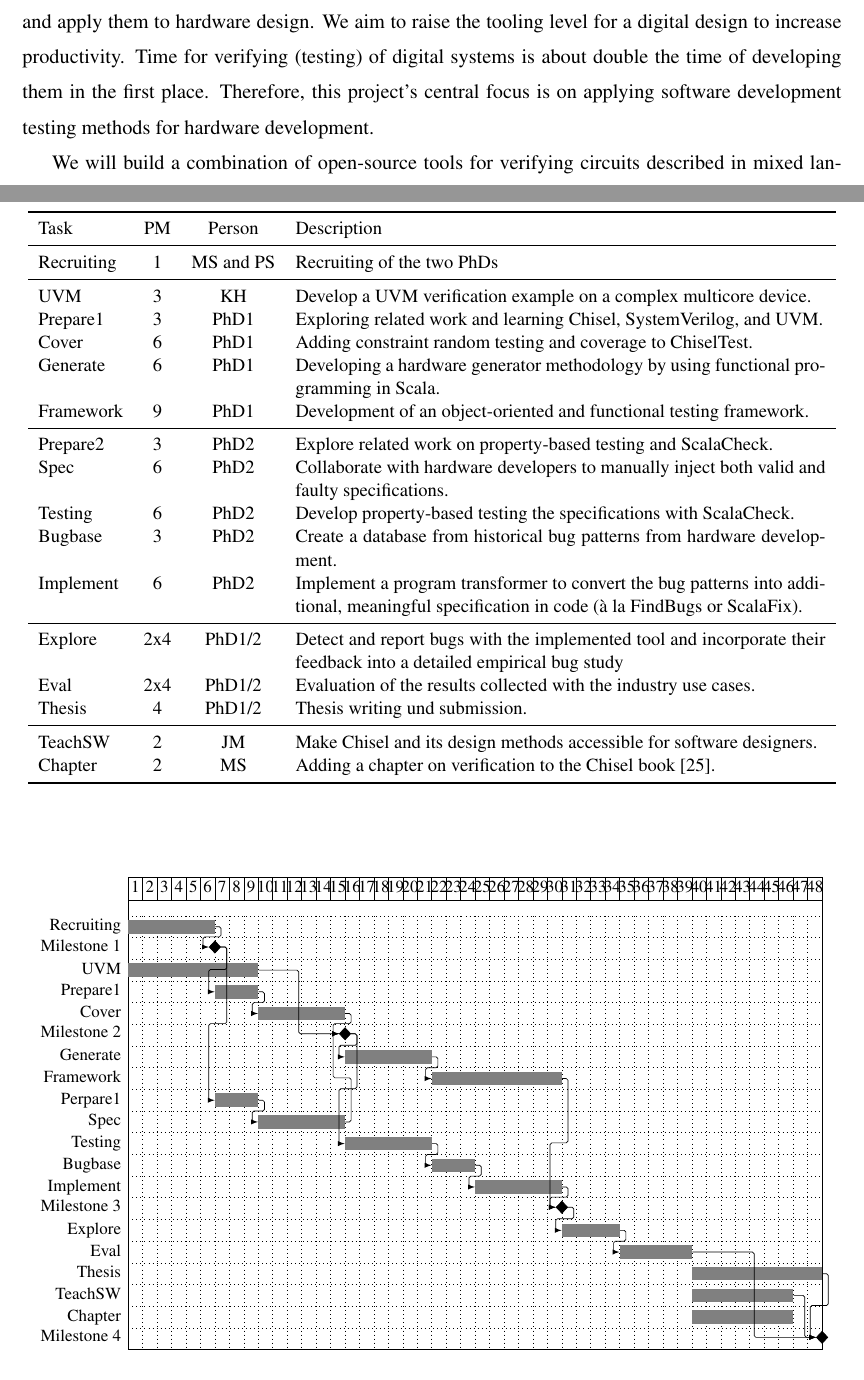
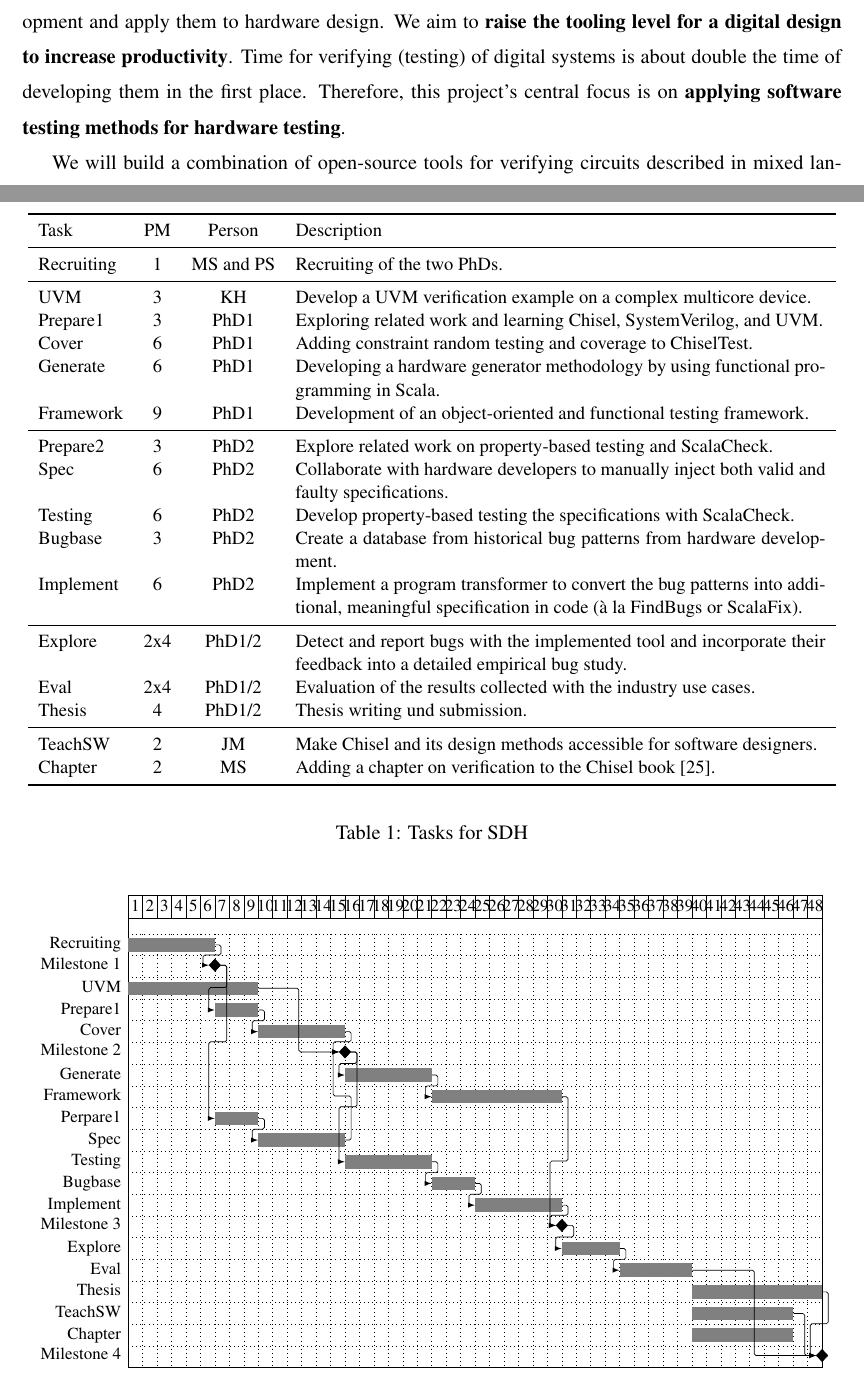
Before and after one commit to chiselverify/documentation, a LaTeX document (ftp-chisel/ftp-chisel.tex): two parts of pages 1 and 7 of 9, joined at a grey line, cut so that both start at the same text. Compiled offline with pdfLaTeX.

Commit message:
ftp: submitted version

```diff
--- a/ftp-chisel/ftp-chisel.tex
+++ b/ftp-chisel/ftp-chisel.tex
@@ -147,11 +147,11 @@ the design and test of digital systems.
 This project aims to develop a method and concrete tools for agile hardware development.
 We will use tools, languages, development, and testing methods from the last decades in
 software development and apply them to hardware design.
-We aim to raise the tooling level for a digital design to increase productivity.
+We aim to {\bf raise the tooling level for a digital design to increase productivity}.
 Time for verifying (testing) of digital systems is about double the time of developing
 them in the first place.
-Therefore, this project's central focus is on applying software development
-testing methods for hardware development.
+Therefore, this project's central focus is on {\bf applying software
+testing methods for hardware testing}.
 
 We will build a combination of open-source tools for verifying
 circuits described in mixed languages (VHDL, SystemVerilog, and Chisel).
@@ -717,7 +717,7 @@ with interest in digital design and programming languages.
       \bottomrule
     \end{tabular}
   \end{center}
-%  \caption{Work packages}\label{tab:packages}
+  \caption{Tasks for SDH}\label{tab:packages}
 }
 \end{table*}
 
```
Also changed, not shown: ftp-chisel/ftp-chisel.tex (4 more changed lines).
